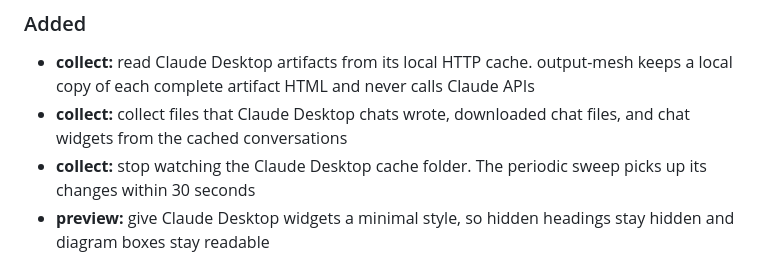
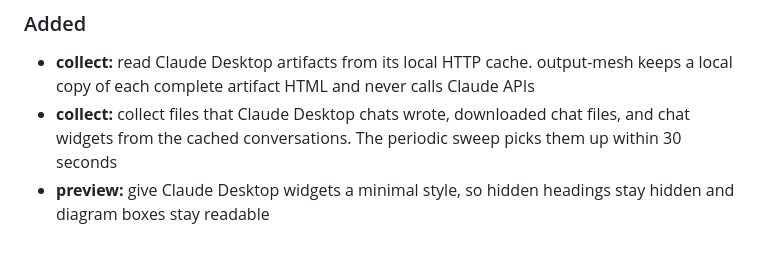
Before and after one commit to x-mesh/output-mesh, a Markdown page: CHANGELOG.md, the part around the change. GitHub-like rendering.

Commit message:
docs: polish the Claude app entry in the changelog

```diff
--- a/CHANGELOG.md
+++ b/CHANGELOG.md
@@ -11,8 +11,7 @@ lives in `package.json`; `output-mesh --version` and the explorer footer show it
 ### Added
 
 - **collect:** read Claude Desktop artifacts from its local HTTP cache. output-mesh keeps a local copy of each complete artifact HTML and never calls Claude APIs
-- **collect:** collect files that Claude Desktop chats wrote, downloaded chat files, and chat widgets from the cached conversations
-- **collect:** stop watching the Claude Desktop cache folder. The periodic sweep picks up its changes within 30 seconds
+- **collect:** collect files that Claude Desktop chats wrote, downloaded chat files, and chat widgets from the cached conversations. The periodic sweep picks them up within 30 seconds
 - **preview:** give Claude Desktop widgets a minimal style, so hidden headings stay hidden and diagram boxes stay readable
 
 ## [0.6.0] - 2026-09-21
```
